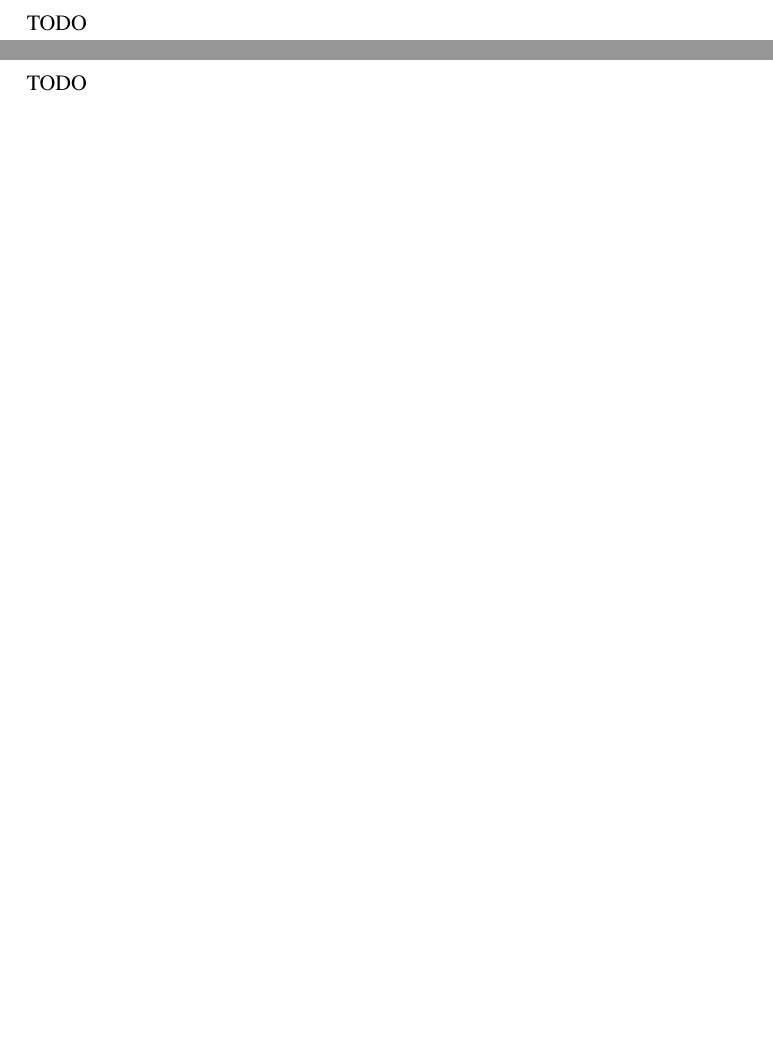
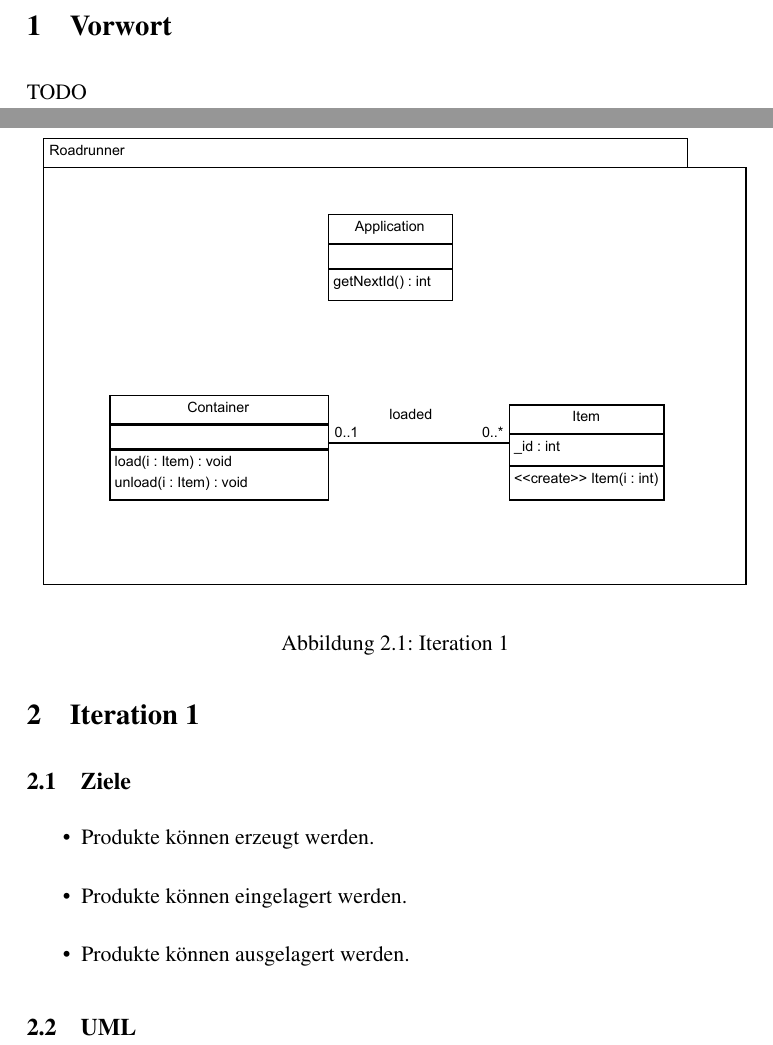
Before and after one commit to Wolfy42/Roadrunner, a LaTeX document (doc/documentation.tex, which reads doc/input/iteration1.tex): two parts of pages 2 and 3 of 3, joined at a grey line, cut at the place of the change, the shorter picture padded with empty space. Compiled offline with pdfLaTeX.

Commit message:
further documentation on Iteration1

```diff
--- a/doc/input/iteration1.tex
+++ b/doc/input/iteration1.tex
@@ -1,3 +1,18 @@
 \section{Iteration 1}
 
-TODO
+\subsection{Ziele}
+
+\begin{itemize}
+  \item Produkte k\"onnen erzeugt werden.
+  \item Produkte k\"onnen eingelagert werden.
+  \item Produkte k\"onnen ausgelagert werden.
+\end{itemize}
+
+\subsection{UML}
+
+\begin{figure}
+	\centering
+		\includegraphics[width=\textwidth]{../uml/pdf/Iteration1.pdf}
+	\caption{Iteration 1}
+	\label{fig:Iteration1}
+\end{figure}
```
Also changed, not shown: doc/documentation.pdf, uml/pdf/Iteration1.pdf (added), uml/png/Iteration1.png (deleted), uml/svg/Iteration1.svg (added), 2 other files.
